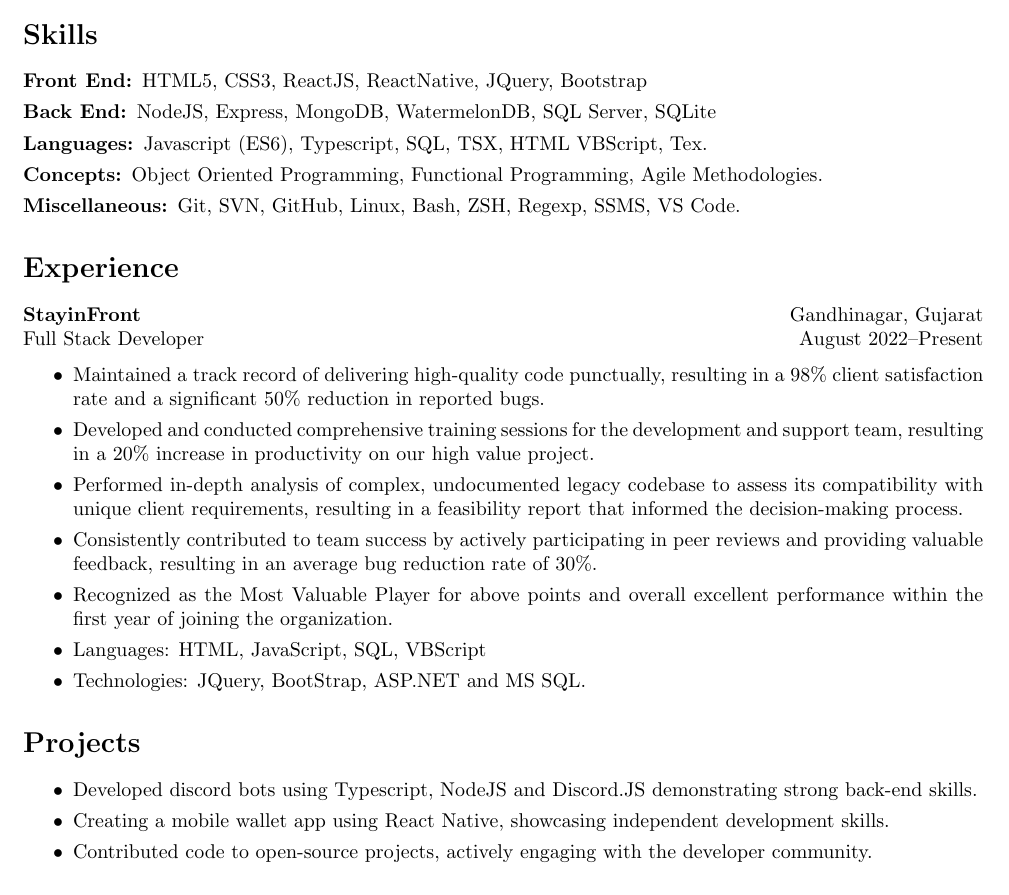
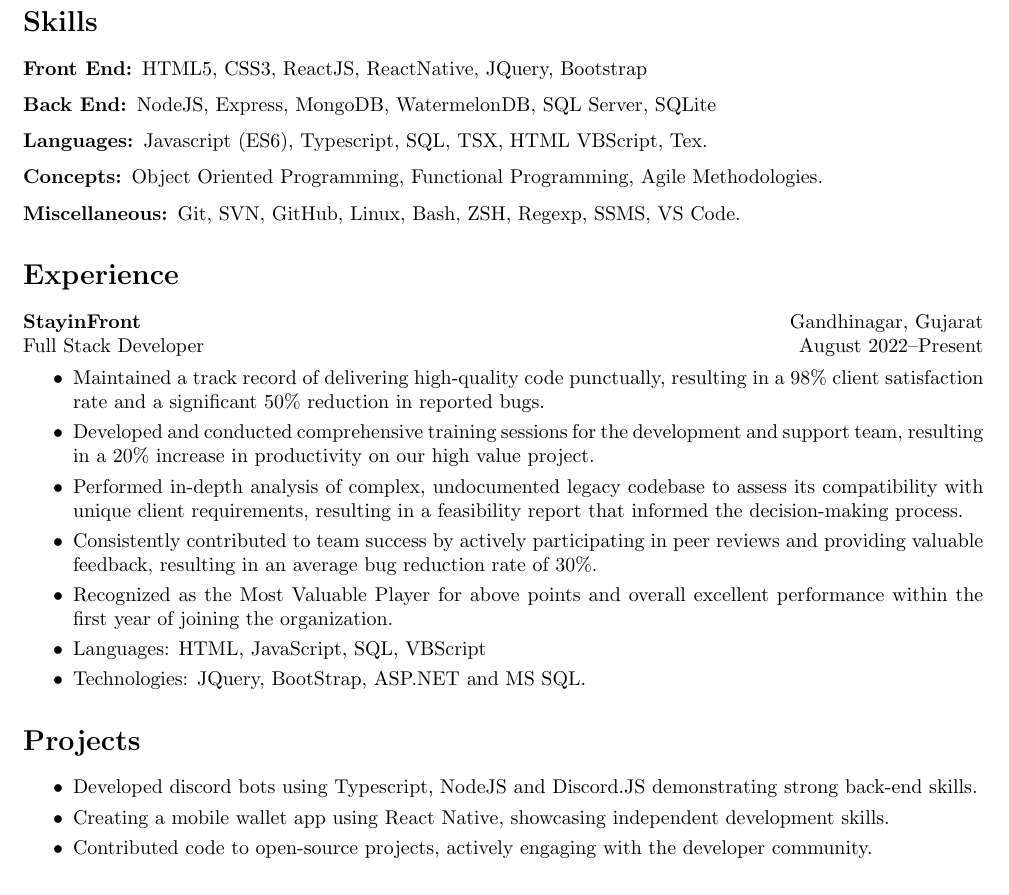
Before and after one commit to jaydamani/resume, a LaTeX document (jay_damani.tex): part of the page, cut so that both start at the same text. Compiled offline with pdfLaTeX.

Commit message:
chore: cleanup

```diff
--- a/jay_damani.tex
+++ b/jay_damani.tex
@@ -71,20 +65,18 @@
 \section{Skills}
 
 \begin{description}
-    \setlength\itemsep{0.1pt}
     \item[Front End:] HTML5, CSS3, ReactJS, ReactNative, JQuery, Bootstrap
     \item[Back End:] NodeJS, Express, MongoDB, WatermelonDB, SQL Server, SQLite
     \item[Languages:] Javascript (ES6), Typescript, SQL, TSX, HTML VBScript, Tex.
     \item[Concepts:] Object Oriented Programming, Functional Programming, Agile Methodologies.
     \item[Miscellaneous:] Git, SVN, GitHub, Linux, Bash, ZSH, Regexp, SSMS, VS Code.
 \end{description}
-% \faIcon{users}
+
 \section{Experience}
 \noindent
 \textbf{StayinFront} \hfill Gandhinagar, Gujarat \\
 Full Stack Developer \hfill August 2022--Present \
 \begin{itemize}
-    \setlength\itemsep{0.1pt}
     \item Maintained a track record of delivering high-quality code punctually, resulting in a 98\% client satisfaction rate and a significant 50\% reduction in reported bugs.
     \item Developed and conducted comprehensive training sessions for the development and support team, resulting in a 20\% increase in productivity on our high value project.
     \item Performed in-depth analysis of complex, undocumented legacy codebase to assess its compatibility with unique client requirements, resulting in a feasibility report that informed the decision-making process.
@@ -94,16 +86,13 @@
     \item Technologies: JQuery, BootStrap, ASP.NET and MS SQL\@.
 \end{itemize}
 
-% \faIcon{code}
 \section{Projects}
 \begin{itemize}
-    \setlength\itemsep{0.1pt}
     \item Developed discord bots using Typescript, NodeJS and Discord.JS demonstrating strong back-end skills.
     \item Creating a mobile wallet app using React Native, showcasing independent development skills.
     \item Contributed code to open-source projects, actively engaging with the developer community.
 \end{itemize}
 
-% \faIcon{graduation-cap}
 \section{Education}
 
 \begin{description}
```
Also changed, not shown: jay_damani.pdf, jay_damani.tex (8 more changed lines).
